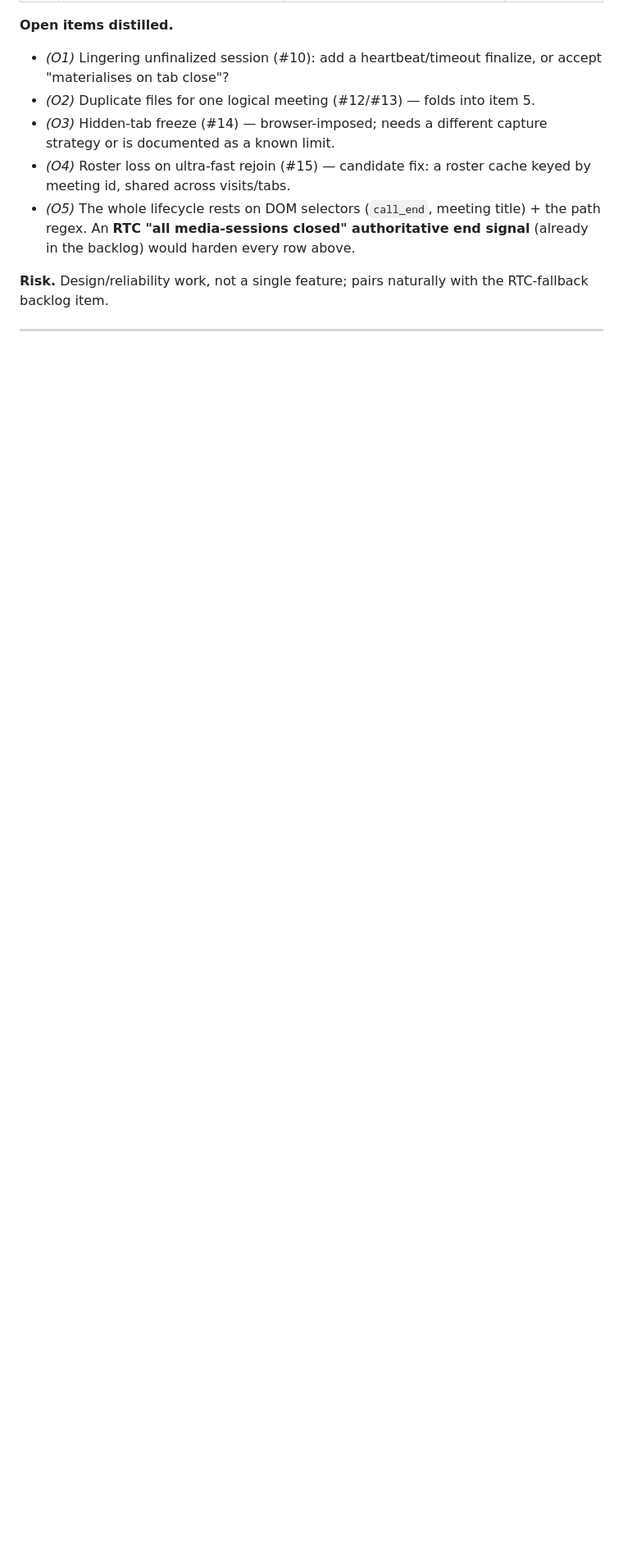
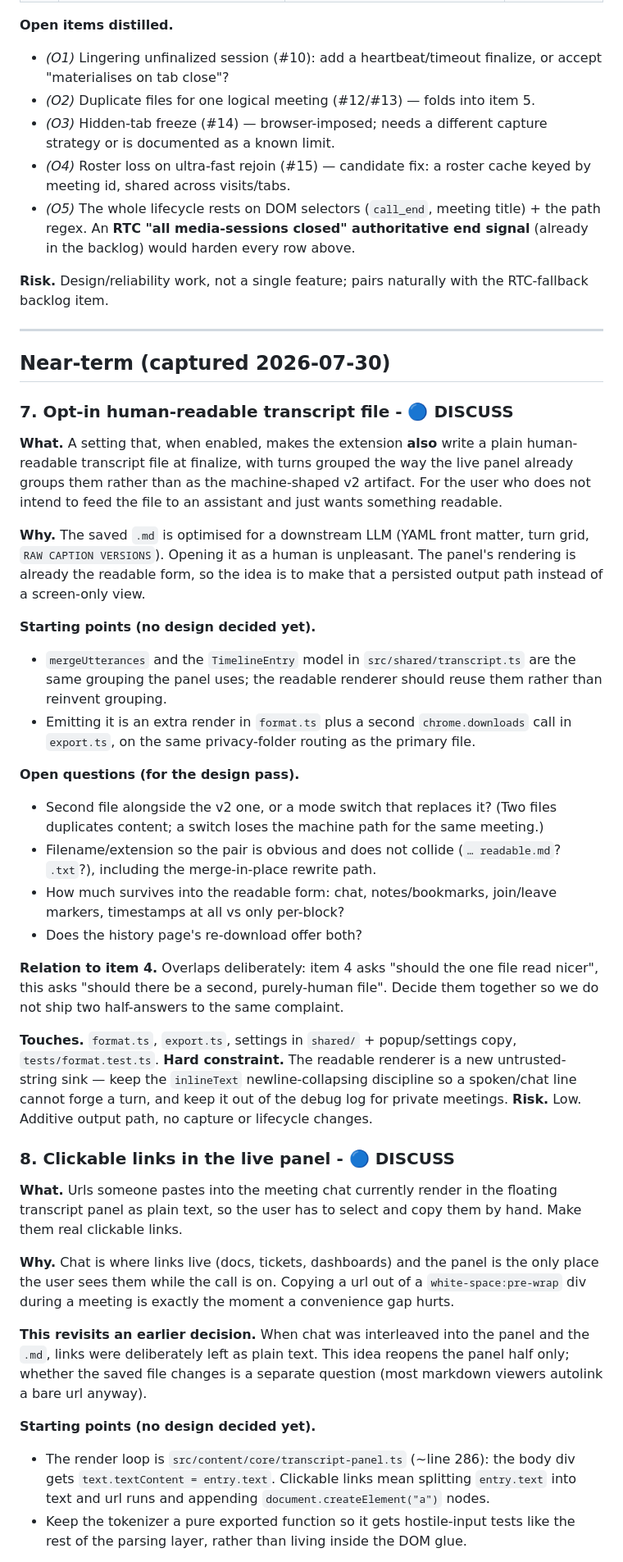
Before and after one commit to coder0techs/platica-notes, a Markdown page: docs/ROADMAP.md, the part around one of its changes. Shown at 82% size. Drawn GitHub-style; blank space fills up the shorter version.

Commit message:
docs(roadmap): capture the readable-transcript and panel-link ideas
Two near-term items from the 2026-07-30 pass, both still at DISCUSS: an opt-in
human-readable transcript file rendered from the same grouping the live panel
uses, and linkifying chat urls inside the panel. Each records the starting
points, the open questions a design pass has to answer, and the hard constraint
it must not break, so neither is mistaken for a decided spec.

```diff
--- a/docs/ROADMAP.md
+++ b/docs/ROADMAP.md
@@ -261,3 +261,67 @@ RTC-fallback backlog item.
 
 ---
 
+## Near-term (captured 2026-07-30)
+
+### 7. Opt-in human-readable transcript file - 🔵 DISCUSS
+
+**What.** A setting that, when enabled, makes the extension **also** write a plain
+human-readable transcript file at finalize, with turns grouped the way the live panel
+already groups them rather than as the machine-shaped v2 artifact. For the user who
+does not intend to feed the file to an assistant and just wants something readable.
+
+**Why.** The saved `.md` is optimised for a downstream LLM (YAML front matter, turn
+grid, `RAW CAPTION VERSIONS`). Opening it as a human is unpleasant. The panel's
+rendering is already the readable form, so the idea is to make that a persisted
+output path instead of a screen-only view.
+
+**Starting points (no design decided yet).**
+- `mergeUtterances` and the `TimelineEntry` model in `src/shared/transcript.ts` are
+  the same grouping the panel uses; the readable renderer should reuse them rather
+  than reinvent grouping.
+- Emitting it is an extra render in `format.ts` plus a second `chrome.downloads` call
+  in `export.ts`, on the same privacy-folder routing as the primary file.
+
+**Open questions (for the design pass).**
+- Second file alongside the v2 one, or a mode switch that replaces it? (Two files
+  duplicates content; a switch loses the machine path for the same meeting.)
+- Filename/extension so the pair is obvious and does not collide (`… readable.md`?
+  `.txt`?), including the merge-in-place rewrite path.
+- How much survives into the readable form: chat, notes/bookmarks, join/leave
+  markers, timestamps at all vs only per-block?
+- Does the history page's re-download offer both?
+
+**Relation to item 4.** Overlaps deliberately: item 4 asks "should the one file read
+nicer", this asks "should there be a second, purely-human file". Decide them together
+so we do not ship two half-answers to the same complaint.
+
+**Touches.** `format.ts`, `export.ts`, settings in `shared/` + popup/settings copy,
+`tests/format.test.ts`.
+**Hard constraint.** The readable renderer is a new untrusted-string sink — keep the
+`inlineText` newline-collapsing discipline so a spoken/chat line cannot forge a turn,
+and keep it out of the debug log for private meetings.
+**Risk.** Low. Additive output path, no capture or lifecycle changes.
+
+### 8. Clickable links in the live panel - 🔵 DISCUSS
+
+**What.** Urls someone pastes into the meeting chat currently render in the floating
+transcript panel as plain text, so the user has to select and copy them by hand.
+Make them real clickable links.
+
+**Why.** Chat is where links live (docs, tickets, dashboards) and the panel is the
+only place the user sees them while the call is on. Copying a url out of a
+`white-space:pre-wrap` div during a meeting is exactly the moment a convenience gap
+hurts.
+
+**This revisits an earlier decision.** When chat was interleaved into the panel and
+the `.md`, links were deliberately left as plain text. This idea reopens the panel
+half only; whether the saved file changes is a separate question (most markdown
+viewers autolink a bare url anyway).
+
+**Starting points (no design decided yet).**
+- The render loop is `src/content/core/transcript-panel.ts` (~line 286): the body div
+  gets `text.textContent = entry.text`. Clickable links mean splitting `entry.text`
+  into text and url runs and appending `document.createElement("a")` nodes.
+- Keep the tokenizer a pure exported function so it gets hostile-input tests like the
+  rest of the parsing layer, rather than living inside the DOM glue.
+
```
Also changed, not shown: other parts of docs/ROADMAP.md (+29 -1 lines).
